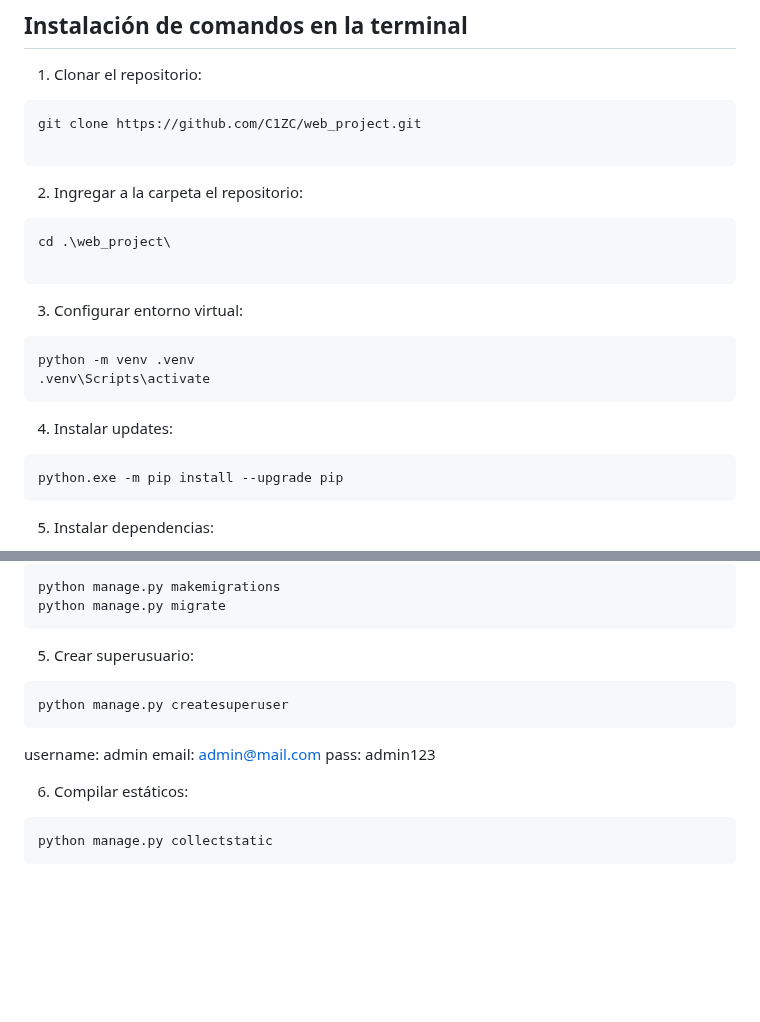
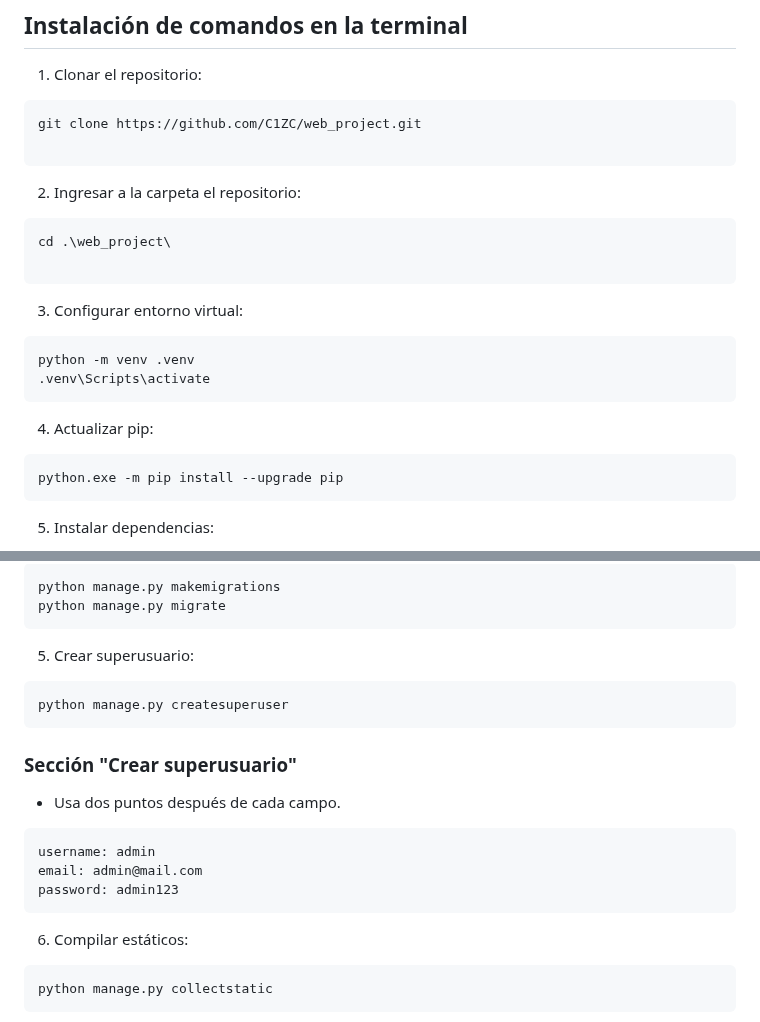
Before and after one commit to C1ZC/web_project, a Markdown page: README.md, 2 parts joined by grey strips. Rendered like a GitHub page; blank space fills up the shorter version.

Commit message:
correccion ortografia

````diff
--- a/README.md
+++ b/README.md
@@ -27,7 +27,7 @@ Una aplicación web que permite gestionar tu colección personal de Pokémon uti
 git clone https://github.com/C1ZC/web_project.git
 
 ```
-2. Ingregar a la carpeta el repositorio:
+2. Ingresar a la carpeta el repositorio:
 ```bash
 cd .\web_project\
 
@@ -39,7 +39,7 @@ python -m venv .venv
 .venv\Scripts\activate
 ```
 
-4. Instalar updates:
+4. Actualizar pip:
 ```bash
 python.exe -m pip install --upgrade pip
 ```
@@ -99,10 +99,13 @@ python manage.py migrate
 python manage.py createsuperuser
 ```
 
+### Sección "Crear superusuario"
+- Usa dos puntos después de cada campo.
+```markdown
 username: admin
 email: admin@mail.com
-pass: admin123
-
+password: admin123
+```
 
 6. Compilar estáticos:
 ```bash
````
